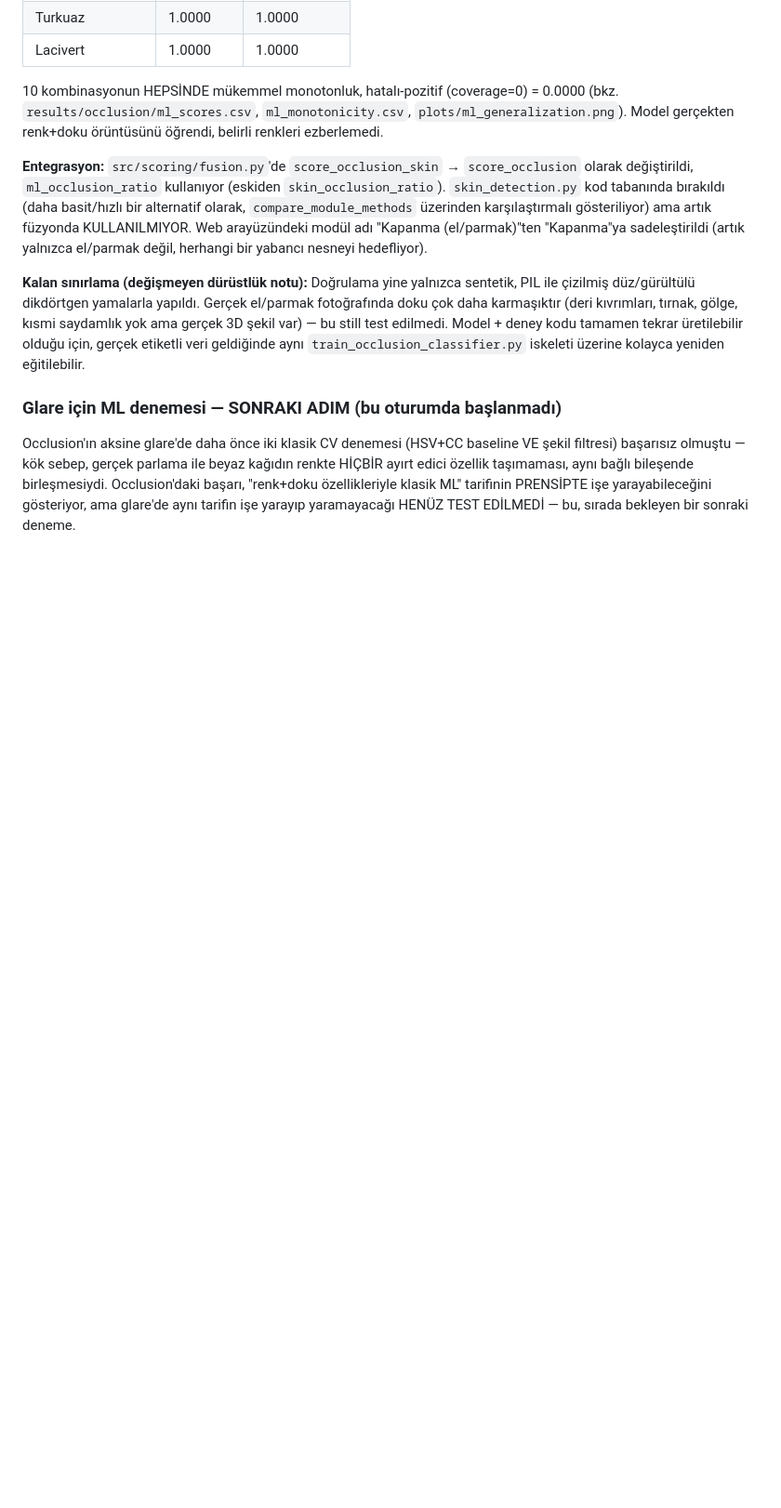
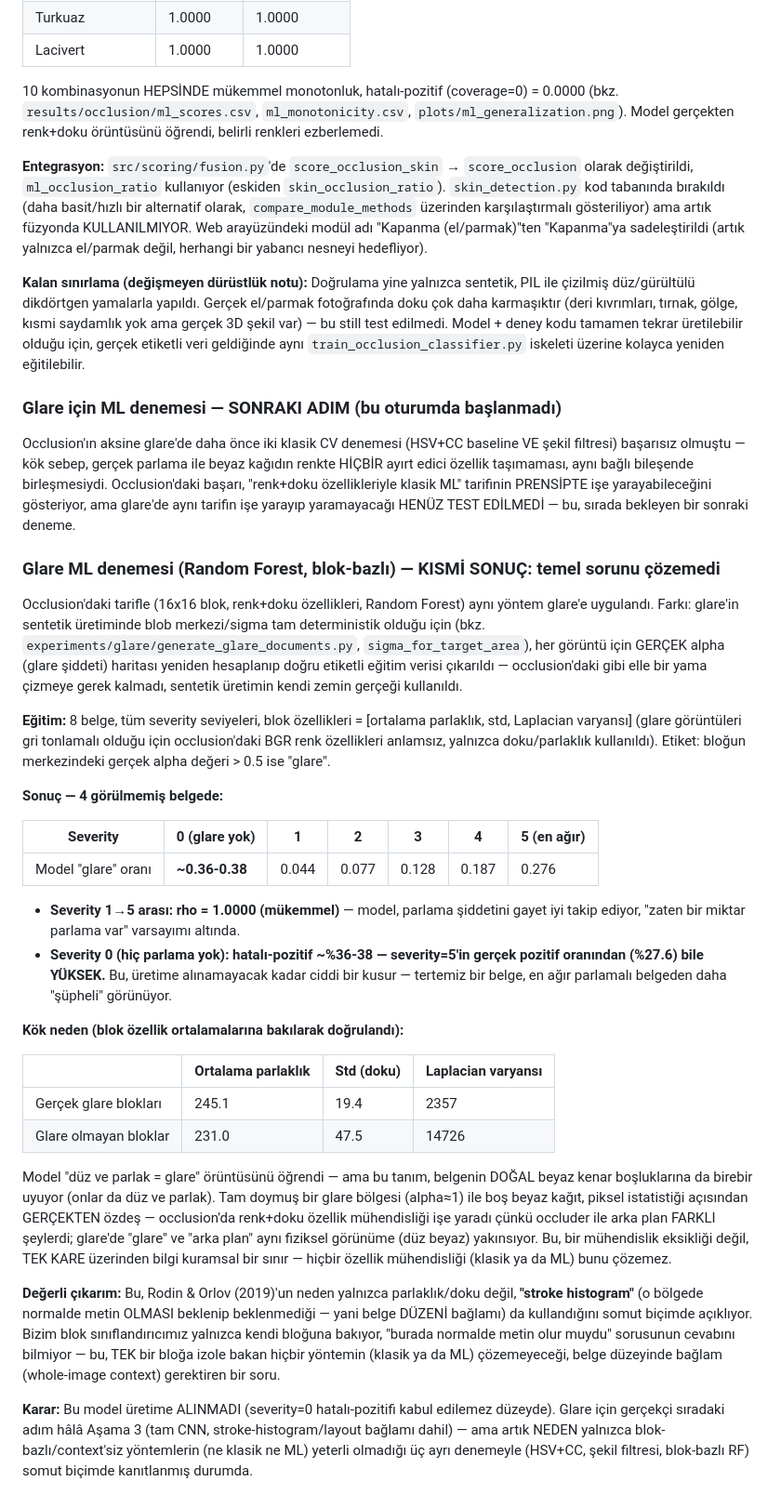
Before and after one commit to Aysenurkislioglu/document-quality-scoring, a Markdown page: project_notes.md, the part around the change. Shown at 93% size. GitHub-like rendering; blank space fills up the shorter version.

Commit message:
project_notes.md: Glare ML (Random Forest) denemesi — kısmi sonuç kaydı
Occlusion'da işe yarayan tarif (blok-bazlı renk+doku + RF) glare'e de
uygulandı: severity 1-5 arasında rho=1.00 (mükemmel) ama severity=0'da
hatalı-pozitif ~%36-38 — severity=5'in gerçek pozitif oranından bile
yüksek. Kök neden: tam doymuş glare bölgesi ile doğal beyaz kenar boşluğu,
piksel istatistiği açısından gerçekten özdeş — mühendislik eksikliği değil,
tek kare üzerinden bilgi kuramsal bir sınır. Model üretime alınmadı.
Bu, Rodin & Orlov'un (2019) neden stroke-histogram/layout bağlamı
kullandığını somut biçimde doğruluyor — sıradaki gerçekçi adım hâlâ
tam CNN (Aşama 3).

```diff
--- a/project_notes.md
+++ b/project_notes.md
@@ -885,3 +885,57 @@ ayırt edici özellik taşımaması, aynı bağlı bileşende birleşmesiydi. Oc
 "renk+doku özellikleriyle klasik ML" tarifinin PRENSİPTE işe yarayabileceğini gösteriyor,
 ama glare'de aynı tarifin işe yarayıp yaramayacağı HENÜZ TEST EDİLMEDİ — bu, sırada bekleyen
 bir sonraki deneme.
+
+### Glare ML denemesi (Random Forest, blok-bazlı) — KISMİ SONUÇ: temel sorunu çözemedi
+
+Occlusion'daki tarifle (16x16 blok, renk+doku özellikleri, Random Forest) aynı yöntem
+glare'e uygulandı. Farkı: glare'in sentetik üretiminde blob merkezi/sigma tam
+deterministik olduğu için (bkz. `experiments/glare/generate_glare_documents.py`,
+`sigma_for_target_area`), her görüntü için GERÇEK alpha (glare şiddeti) haritası yeniden
+hesaplanıp doğru etiketli eğitim verisi çıkarıldı — occlusion'daki gibi elle bir yama
+çizmeye gerek kalmadı, sentetik üretimin kendi zemin gerçeği kullanıldı.
+
+**Eğitim:** 8 belge, tüm severity seviyeleri, blok özellikleri = [ortalama parlaklık, std,
+Laplacian varyansı] (glare görüntüleri gri tonlamalı olduğu için occlusion'daki BGR renk
+özellikleri anlamsız, yalnızca doku/parlaklık kullanıldı). Etiket: bloğun merkezindeki
+gerçek alpha değeri > 0.5 ise "glare".
+
+**Sonuç — 4 görülmemiş belgede:**
+
+| Severity | 0 (glare yok) | 1 | 2 | 3 | 4 | 5 (en ağır) |
+|---|---|---|---|---|---|---|
+| Model "glare" oranı | **~0.36-0.38** | 0.044 | 0.077 | 0.128 | 0.187 | 0.276 |
+
+- **Severity 1→5 arası: rho = 1.0000 (mükemmel)** — model, parlama şiddetini gayet iyi
+  takip ediyor, "zaten bir miktar parlama var" varsayımı altında.
+- **Severity 0 (hiç parlama yok): hatalı-pozitif ~%36-38 — severity=5'in gerçek pozitif
+  oranından (%27.6) bile YÜKSEK.** Bu, üretime alınamayacak kadar ciddi bir kusur —
+  tertemiz bir belge, en ağır parlamalı belgeden daha "şüpheli" görünüyor.
+
+**Kök neden (blok özellik ortalamalarına bakılarak doğrulandı):**
+
+| | Ortalama parlaklık | Std (doku) | Laplacian varyansı |
+|---|---|---|---|
+| Gerçek glare blokları | 245.1 | 19.4 | 2357 |
+| Glare olmayan bloklar | 231.0 | 47.5 | 14726 |
+
+Model "düz ve parlak = glare" örüntüsünü öğrendi — ama bu tanım, belgenin DOĞAL beyaz
+kenar boşluklarına da birebir uyuyor (onlar da düz ve parlak). Tam doymuş bir glare
+bölgesi (alpha≈1) ile boş beyaz kağıt, piksel istatistiği açısından GERÇEKTEN özdeş —
+occlusion'da renk+doku özellik mühendisliği işe yaradı çünkü occluder ile arka plan
+FARKLI şeylerdi; glare'de "glare" ve "arka plan" aynı fiziksel görünüme (düz beyaz)
+yakınsıyor. Bu, bir mühendislik eksikliği değil, TEK KARE üzerinden bilgi kuramsal bir
+sınır — hiçbir özellik mühendisliği (klasik ya da ML) bunu çözemez.
+
+**Değerli çıkarım:** Bu, Rodin & Orlov (2019)'un neden yalnızca parlaklık/doku değil,
+**"stroke histogram"** (o bölgede normalde metin OLMASI beklenip beklenmediği — yani
+belge DÜZENİ bağlamı) da kullandığını somut biçimde açıklıyor. Bizim blok
+sınıflandırıcımız yalnızca kendi bloğuna bakıyor, "burada normalde metin olur muydu"
+sorusunun cevabını bilmiyor — bu, TEK bir bloğa izole bakan hiçbir yöntemin (klasik ya da
+ML) çözemeyeceği, belge düzeyinde bağlam (whole-image context) gerektiren bir soru.
+
+**Karar:** Bu model üretime ALINMADI (severity=0 hatalı-pozitifi kabul edilemez düzeyde).
+Glare için gerçekçi sıradaki adım hâlâ Aşama 3 (tam CNN, stroke-histogram/layout bağlamı
+dahil) — ama artık NEDEN yalnızca blok-bazlı/context'siz yöntemlerin (ne klasik ne ML)
+yeterli olmadığı üç ayrı denemeyle (HSV+CC, şekil filtresi, blok-bazlı RF) somut biçimde
+kanıtlanmış durumda.
```
